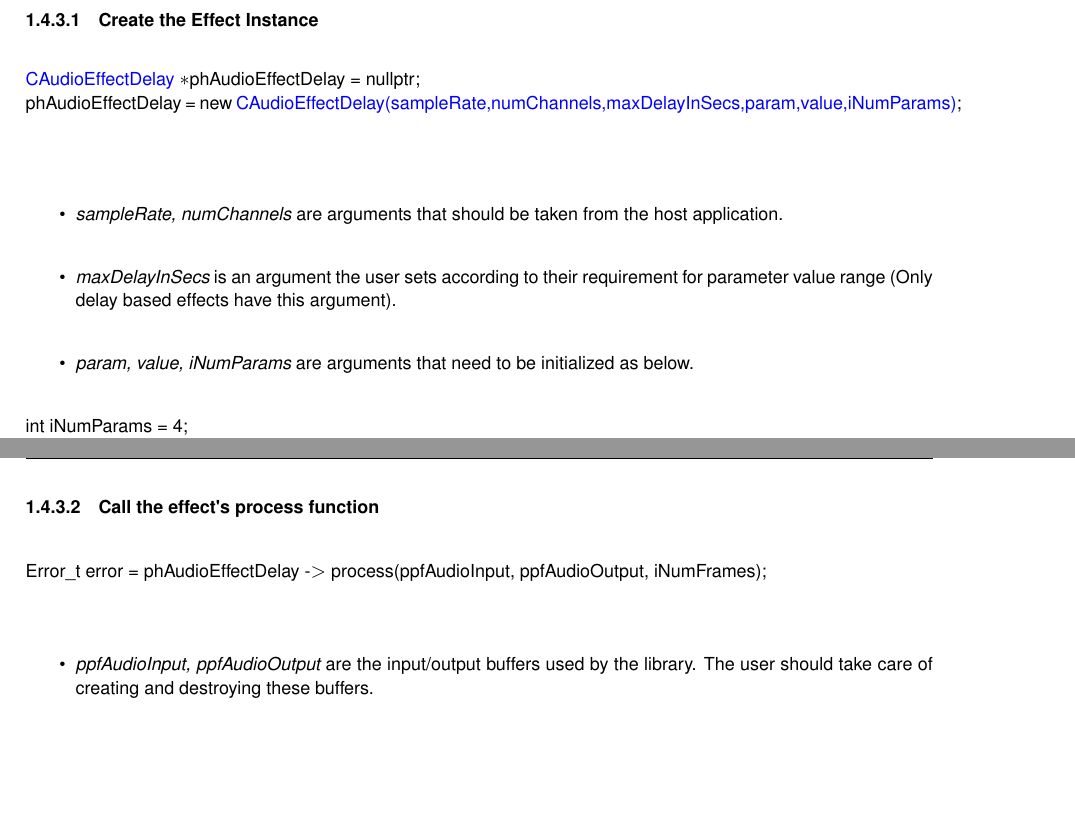
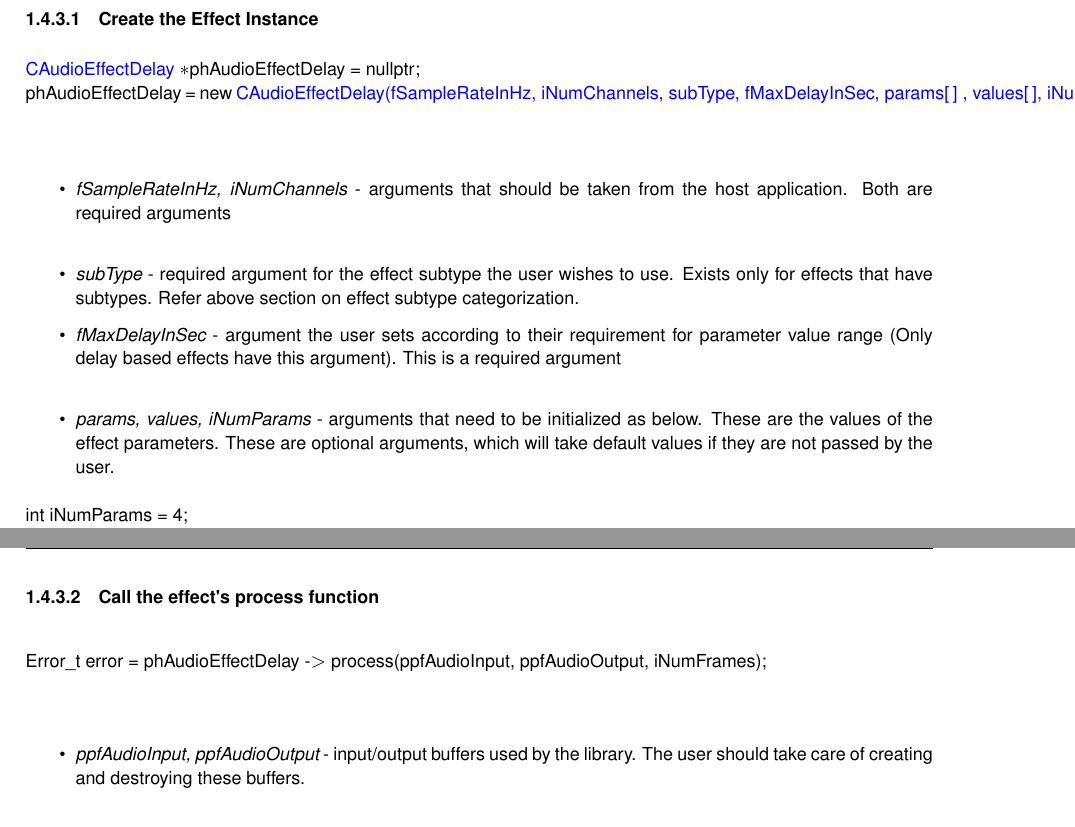
Before and after one commit to Rishikeshdaoo/AudioEffectsFramework, a LaTeX thesis (docs/latex/refman.tex, which reads docs/latex/md__r_e_a_d_m_e.tex): two parts of pages 14 and 15 of 141, joined at a grey line, cut so that both start at the same text, the shorter picture padded with empty space. Compiled offline with pdfLaTeX.

Commit message:
minor changes to website content

```diff
--- a/docs/latex/md__r_e_a_d_m_e.tex
+++ b/docs/latex/md__r_e_a_d_m_e.tex
@@ -36,14 +36,15 @@ This projects aims to provide an easy to use A\+PI for creating audio effects pr
 \hypertarget{md__r_e_a_d_m_e_autotoc_md7}{}\doxysubsection{Usage}\label{md__r_e_a_d_m_e_autotoc_md7}
 \hypertarget{md__r_e_a_d_m_e_autotoc_md8}{}\doxysubsubsection{Create the Effect Instance}\label{md__r_e_a_d_m_e_autotoc_md8}
 \mbox{\hyperlink{class_c_audio_effect_delay}{C\+Audio\+Effect\+Delay}} $\ast$ph\+Audio\+Effect\+Delay = nullptr; ~\newline
- ph\+Audio\+Effect\+Delay = new \mbox{\hyperlink{class_c_audio_effect_delay}{C\+Audio\+Effect\+Delay(sample\+Rate,num\+Channels,max\+Delay\+In\+Secs,param,value,i\+Num\+Params)}}; ~\newline
+ ph\+Audio\+Effect\+Delay = new \mbox{\hyperlink{class_c_audio_effect_delay}{C\+Audio\+Effect\+Delay(f\+Sample\+Rate\+In\+Hz, i\+Num\+Channels, sub\+Type, f\+Max\+Delay\+In\+Sec, params\mbox{[}$\,$\mbox{]} , values\mbox{[}$\,$\mbox{]}, i\+Num\+Params)}}; ~\newline
 
 \begin{DoxyItemize}
-\item {\itshape sample\+Rate, num\+Channels} are arguments that should be taken from the host application. ~\newline
+\item {\itshape f\+Sample\+Rate\+In\+Hz, i\+Num\+Channels} -\/ arguments that should be taken from the host application. Both are required arguments ~\newline
 
-\item {\itshape  max\+Delay\+In\+Secs} is an argument the user sets according to their requirement for parameter value range (Only delay based effects have this argument). ~\newline
+\item {\itshape  sub\+Type} -\/ required argument for the effect subtype the user wishes to use. Exists only for effects that have subtypes. Refer above section on effect subtype categorization.
+\item {\itshape f\+Max\+Delay\+In\+Sec} -\/ argument the user sets according to their requirement for parameter value range (Only delay based effects have this argument). This is a required argument~\newline
 
-\item {\itshape param, value, i\+Num\+Params} are arguments that need to be initialized as below.
+\item {\itshape params, values, i\+Num\+Params} -\/ arguments that need to be initialized as below. These are the values of the effect parameters. These are optional arguments, which will take default values if they are not passed by the user.
 \end{DoxyItemize}
 
 int i\+Num\+Params = 4; ~\newline
@@ -57,11 +58,9 @@ param\mbox{[}0\mbox{]} = \mbox{\hyperlink{class_c_audio_effect_a3ab96031f3a38c3d
  param\mbox{[}2\mbox{]} = \mbox{\hyperlink{class_c_audio_effect_a3ab96031f3a38c3d6b2e78f10b1e659ea05e953e3f70678b944785d62ca5473bd}{C\+Audio\+Effect\+::k\+Param\+Mod\+Width\+In\+Secs}}; ~\newline
  value\mbox{[}2\mbox{]} = 0.\+002f; ~\newline
  param\mbox{[}3\mbox{]} = \mbox{\hyperlink{class_c_audio_effect_a3ab96031f3a38c3d6b2e78f10b1e659ea560e1b20c61513df8c5e2409609d61c3}{C\+Audio\+Effect\+::k\+Param\+Gain}}; ~\newline
- value\mbox{[}3\mbox{]} = 0.\+7f;
-
-\hypertarget{md__r_e_a_d_m_e_autotoc_md9}{}\doxysubsubsection{Call the effect\textquotesingle{}s process function}\label{md__r_e_a_d_m_e_autotoc_md9}
- Error\+\_\+t error = ph\+Audio\+Effect\+Delay -\/$>$ process(ppf\+Audio\+Input, ppf\+Audio\+Output, i\+Num\+Frames); ~\newline
+ value\mbox{[}3\mbox{]} = 0.\+7f;\hypertarget{md__r_e_a_d_m_e_autotoc_md9}{}\doxysubsubsection{Call the effect\textquotesingle{}s process function}\label{md__r_e_a_d_m_e_autotoc_md9}
+Error\+\_\+t error = ph\+Audio\+Effect\+Delay -\/$>$ process(ppf\+Audio\+Input, ppf\+Audio\+Output, i\+Num\+Frames); ~\newline
 
 \begin{DoxyItemize}
-\item {\itshape ppf\+Audio\+Input, ppf\+Audio\+Output} are the input/output buffers used by the library. The user should take care of creating and destroying these buffers. ~\newline
+\item {\itshape ppf\+Audio\+Input, ppf\+Audio\+Output} -\/ input/output buffers used by the library. The user should take care of creating and destroying these buffers. ~\newline
 
```
Also changed, not shown: README.md, docs/latex/md__r_e_a_d_m_e.tex (2 more changed lines), 1 other file.
